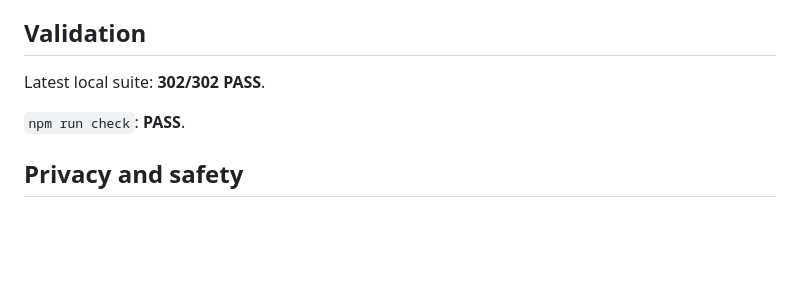
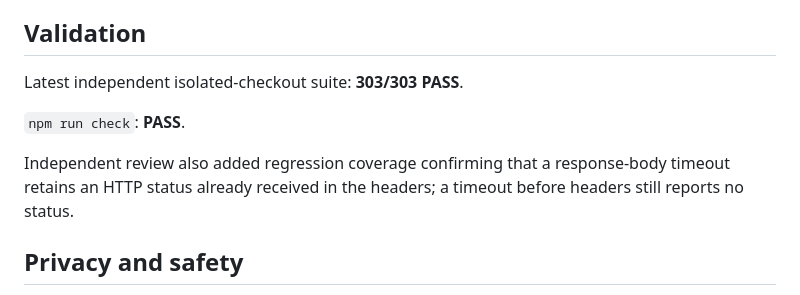
Before and after one commit to LiLiQ125/letterferry, a Markdown page: docs/WEIXIN_E2E_ACCEPTANCE.md, the part around the change. Drawn GitHub-style; blank space fills up the shorter version.

Commit message:
docs: update independent review validation count

```diff
--- a/docs/WEIXIN_E2E_ACCEPTANCE.md
+++ b/docs/WEIXIN_E2E_ACCEPTANCE.md
@@ -82,9 +82,11 @@ Still not claimed by this acceptance:
 
 ## Validation
 
-Latest local suite: **302/302 PASS**.
+Latest independent isolated-checkout suite: **303/303 PASS**.
 
 `npm run check`: **PASS**.
+
+Independent review also added regression coverage confirming that a response-body timeout retains an HTTP status already received in the headers; a timeout before headers still reports no status.
 
 ## Privacy and safety
 
```
Also changed, not shown: README.md (+1 -1 lines).
